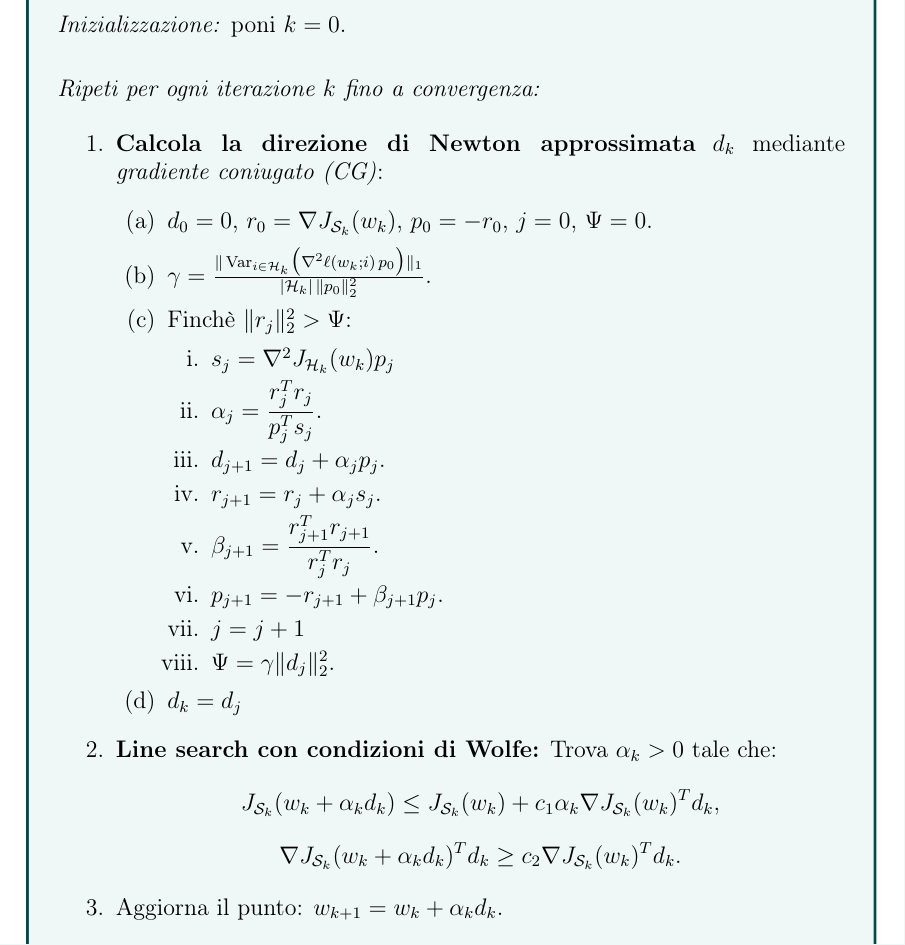
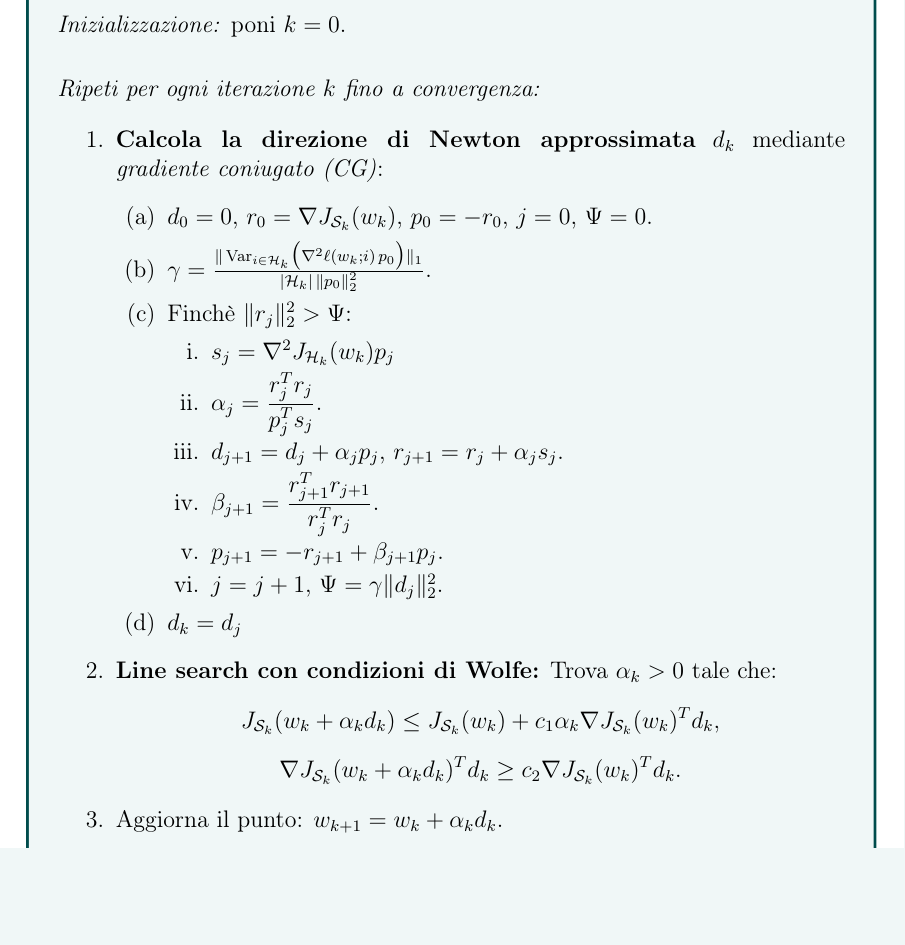
Before and after one commit to Alessandro1040/selezione-dinamica-batch, a LaTeX document (tesi/bozza.tex): part of page 26 of 56, cut so that both start at the same text, the shorter picture padded with empty space. The pictures show the PDF file tesi/bozza.pdf that the author committed with the source.

Commit message:
Pseudocodice Newton-CG: accorpate le voci indipendenti del CG (d_{j+1},r_{j+1} e j=j+1,Psi) per risparmiare spazio

```diff
--- a/tesi/bozza.tex
+++ b/tesi/bozza.tex
@@ -1364,12 +1364,10 @@ L'algoritmo quindi calcola $\gamma$ una volta sola all'inizio del CG, e poi ad o
       \begin{enumerate}
         \item $s_j = \nabla^2 J_{\mathcal{H}_k}(w_k) p_j$
         \item $\alpha_j = \dfrac{r_j^T r_j}{p_j^T s_j}$.
-        \item $d_{j+1} = d_j + \alpha_j p_j$.
-        \item $r_{j+1} = r_j + \alpha_j s_j$.
+        \item $d_{j+1} = d_j + \alpha_j p_j$, $r_{j+1} = r_j + \alpha_j s_j$.
         \item $\beta_{j+1} = \dfrac{r_{j+1}^T r_{j+1}}{r_j^T r_j}$.
         \item $p_{j+1} = -r_{j+1} + \beta_{j+1} p_j$.
-        \item $j=j+1$
-        \item $\Psi = \gamma \|d_{j}\|_2^2$.
+        \item $j=j+1$, $\Psi = \gamma \|d_{j}\|_2^2$.
 
       \end{enumerate}
       \item $d_k = d_{j}$
```
Also changed, not shown: tesi/tesi.tex (+2 -4 lines), tesi/bozza.pdf, tesi/tesi.pdf.
